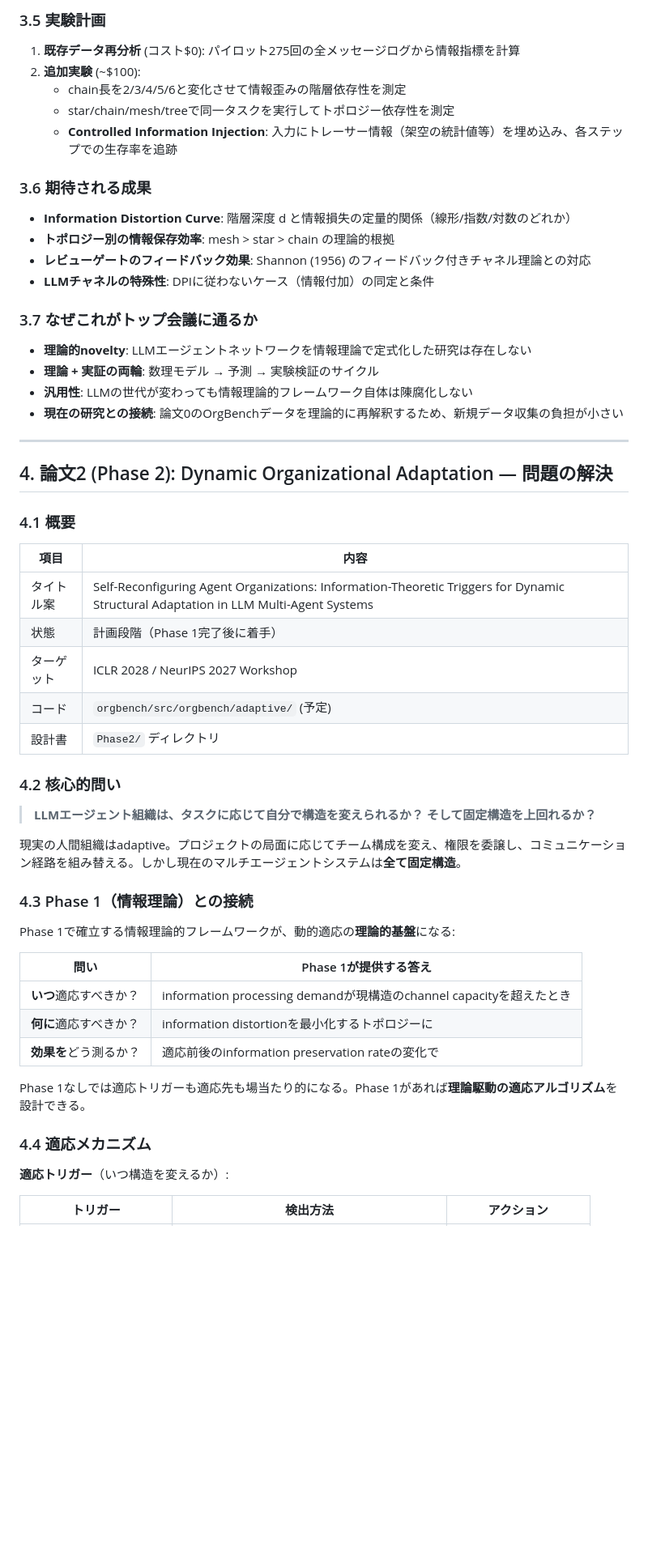
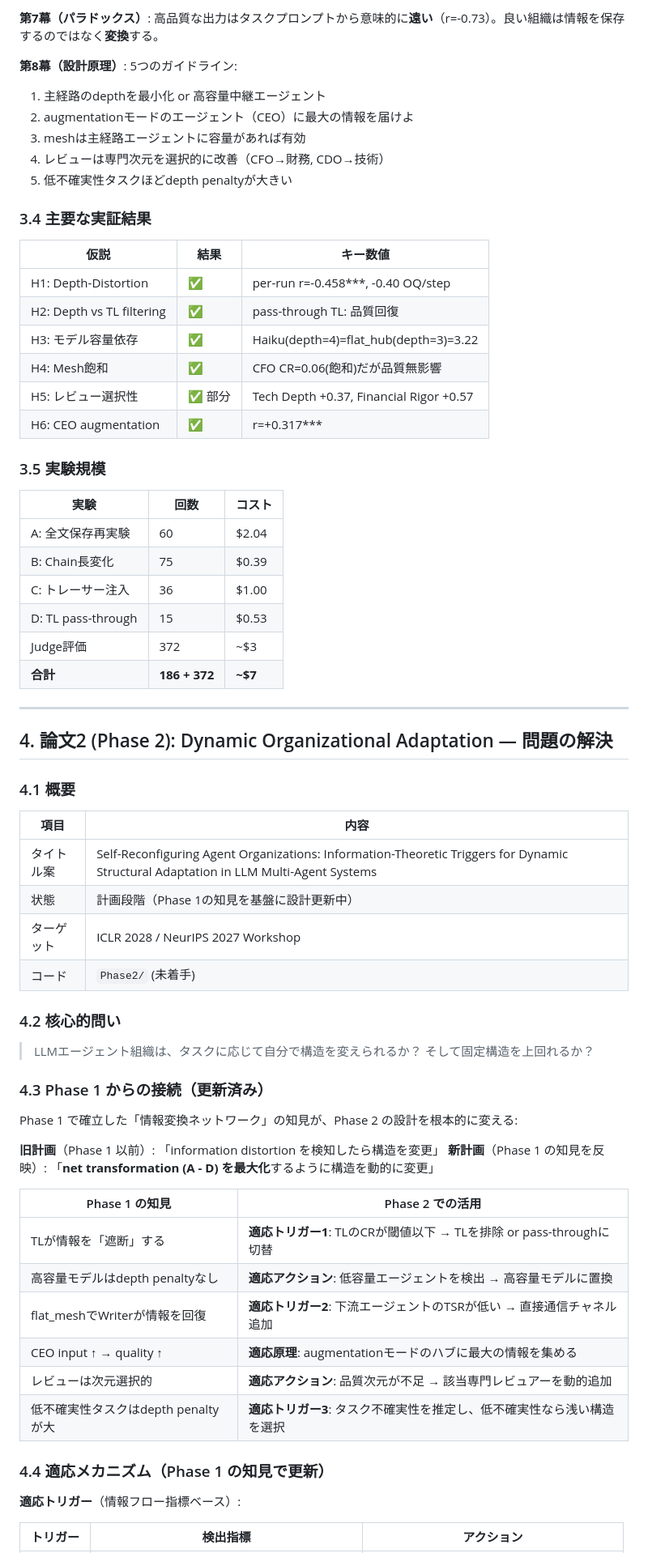
Before and after one commit to Koh1002/lab_orgbench, a Markdown page: RESEARCH_OVERVIEW.md, the part around one of its changes. Shown at 81% size. Rendered like a GitHub page; blank space fills up the shorter version.

```diff
--- a/RESEARCH_OVERVIEW.md
+++ b/RESEARCH_OVERVIEW.md
@@ -136,25 +99,34 @@ LLMエージェントにはこれらの交絡因子がない。残るのは**情
 
-### 3.5 実験計画
+**第7幕（パラドックス）**: 高品質な出力はタスクプロンプトから意味的に**遠い**（r=-0.73）。良い組織は情報を保存するのではなく**変換**する。
 
-1. **既存データ再分析** (コスト$0): パイロット275回の全メッセージログから情報指標を計算
-2. **追加実験** (~$100):
-   - chain長を2/3/4/5/6と変化させて情報歪みの階層依存性を測定
-   - star/chain/mesh/treeで同一タスクを実行してトポロジー依存性を測定
-   - **Controlled Information Injection**: 入力にトレーサー情報（架空の統計値等）を埋め込み、各ステップでの生存率を追跡
+**第8幕（設計原理）**: 5つのガイドライン:
+1. 主経路のdepthを最小化 or 高容量中継エージェント
+2. augmentationモードのエージェント（CEO）に最大の情報を届けよ
+3. meshは主経路エージェントに容量があれば有効
+4. レビューは専門次元を選択的に改善（CFO→財務, CDO→技術）
+5. 低不確実性タスクほどdepth penaltyが大きい
 
-### 3.6 期待される成果
+### 3.4 主要な実証結果
 
-- **Information Distortion Curve**: 階層深度 d と情報損失の定量的関係（線形/指数/対数のどれか）
-- **トポロジー別の情報保存効率**: mesh > star > chain の理論的根拠
-- **レビューゲートのフィードバック効果**: Shannon (1956) のフィードバック付きチャネル理論との対応
-- **LLMチャネルの特殊性**: DPIに従わないケース（情報付加）の同定と条件
+| 仮説 | 結果 | キー数値 |
+|------|------|---------|
+| H1: Depth-Distortion | ✅ | per-run r=-0.458***, -0.40 OQ/step |
+| H2: Depth vs TL filtering | ✅ | pass-through TL: 品質回復 |
+| H3: モデル容量依存 | ✅ | Haiku(depth=4)=flat_hub(depth=3)=3.22 |
+| H4: Mesh飽和 | ✅ | CFO CR=0.06(飽和)だが品質無影響 |
+| H5: レビュー選択性 | ✅ 部分 | Tech Depth +0.37, Financial Rigor +0.57 |
+| H6: CEO augmentation | ✅ | r=+0.317*** |
 
-### 3.7 なぜこれがトップ会議に通るか
+### 3.5 実験規模
 
-- **理論的novelty**: LLMエージェントネットワークを情報理論で定式化した研究は存在しない
-- **理論 + 実証の両輪**: 数理モデル → 予測 → 実験検証のサイクル
-- **汎用性**: LLMの世代が変わっても情報理論的フレームワーク自体は陳腐化しない
-- **現在の研究との接続**: 論文0のOrgBenchデータを理論的に再解釈するため、新規データ収集の負担が小さい
+| 実験 | 回数 | コスト |
+|------|------|--------|
+| A: 全文保存再実験 | 60 | $2.04 |
+| B: Chain長変化 | 75 | $0.39 |
+| C: トレーサー注入 | 36 | $1.00 |
+| D: TL pass-through | 15 | $0.53 |
+| Judge評価 | 372 | ~$3 |
+| **合計** | **186 + 372** | **~$7** |
 
 ---
 
@@ -165,32 +137,33 @@ LLMエージェントにはこれらの交絡因子がない。残るのは**情
 | 項目 | 内容 |
 |------|------|
 | タイトル案 | Self-Reconfiguring Agent Organizations: Information-Theoretic Triggers for Dynamic Structural Adaptation in LLM Multi-Agent Systems |
-| 状態 | 計画段階（Phase 1完了後に着手） |
+| 状態 | 計画段階（Phase 1の知見を基盤に設計更新中） |
 | ターゲット | ICLR 2028 / NeurIPS 2027 Workshop |
-| コード | `orgbench/src/orgbench/adaptive/` (予定) |
-| 設計書 | `Phase2/` ディレクトリ |
+| コード | `Phase2/` (未着手) |
 
 ### 4.2 核心的問い
 
-> **LLMエージェント組織は、タスクに応じて自分で構造を変えられるか？ そして固定構造を上回れるか？**
+> LLMエージェント組織は、タスクに応じて自分で構造を変えられるか？ そして固定構造を上回れるか？
 
-現実の人間組織はadaptive。プロジェクトの局面に応じてチーム構成を変え、権限を委譲し、コミュニケーション経路を組み替える。しかし現在のマルチエージェントシステムは**全て固定構造**。
+### 4.3 Phase 1 からの接続（更新済み）
 
-### 4.3 Phase 1（情報理論）との接続
+Phase 1 で確立した「情報変換ネットワーク」の知見が、Phase 2 の設計を根本的に変える:
 
-Phase 1で確立する情報理論的フレームワークが、動的適応の**理論的基盤**になる:
+**旧計画**（Phase 1 以前）: 「information distortion を検知したら構造を変更」
+**新計画**（Phase 1 の知見を反映）: 「**net transformation (A - D) を最大化**するように構造を動的に変更」
 
-| 問い | Phase 1が提供する答え |
-|------|---------------------|
-| **いつ**適応すべきか？ | information processing demandが現構造のchannel capacityを超えたとき |
-| **何に**適応すべきか？ | information distortionを最小化するトポロジーに |
-| **効果を**どう測るか？ | 適応前後のinformation preservation rateの変化で |
+| Phase 1 の知見 | Phase 2 での活用 |
+|---------------|-----------------|
+| TLが情報を「遮断」する | **適応トリガー1**: TLのCRが閾値以下 → TLを排除 or pass-throughに切替 |
+| 高容量モデルはdepth penaltyなし | **適応アクション**: 低容量エージェントを検出 → 高容量モデルに置換 |
+| flat_meshでWriterが情報を回復 | **適応トリガー2**: 下流エージェントのTSRが低い → 直接通信チャネル追加 |
+| CEO input ↑ → quality ↑ | **適応原理**: augmentationモードのハブに最大の情報を集める |
+| レビューは次元選択的 | **適応アクション**: 品質次元が不足 → 該当専門レビュアーを動的追加 |
+| 低不確実性タスクはdepth penaltyが大 | **適応トリガー3**: タスク不確実性を推定し、低不確実性なら浅い構造を選択 |
 
-Phase 1なしでは適応トリガーも適応先も場当たり的になる。Phase 1があれば**理論駆動の適応アルゴリズム**を設計できる。
+### 4.4 適応メカニズム（Phase 1 の知見で更新）
 
-### 4.4 適応メカニズム
+**適応トリガー**（情報フロー指標ベース）:
 
-**適応トリガー**（いつ構造を変えるか）:
-
-| トリガー | 検出方法 | アクション |
+| トリガー | 検出指標 | アクション |
 |---------|---------|-----------|
```
Also changed, not shown: other parts of RESEARCH_OVERVIEW.md (+101 -189 lines).
